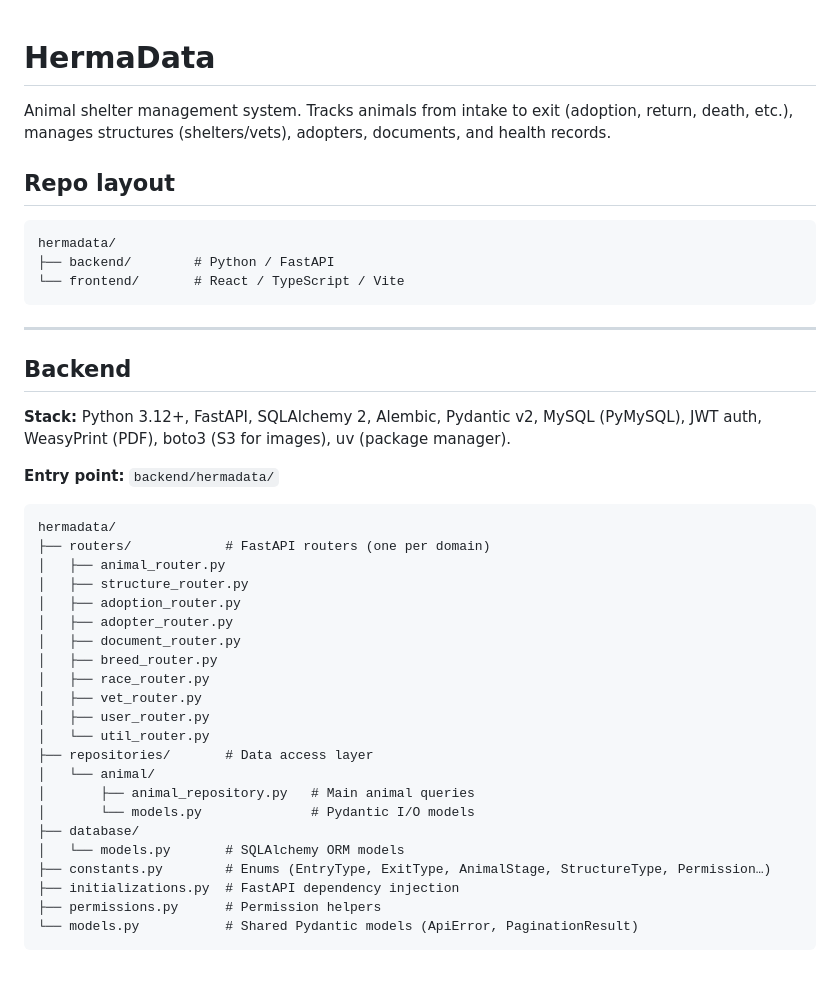
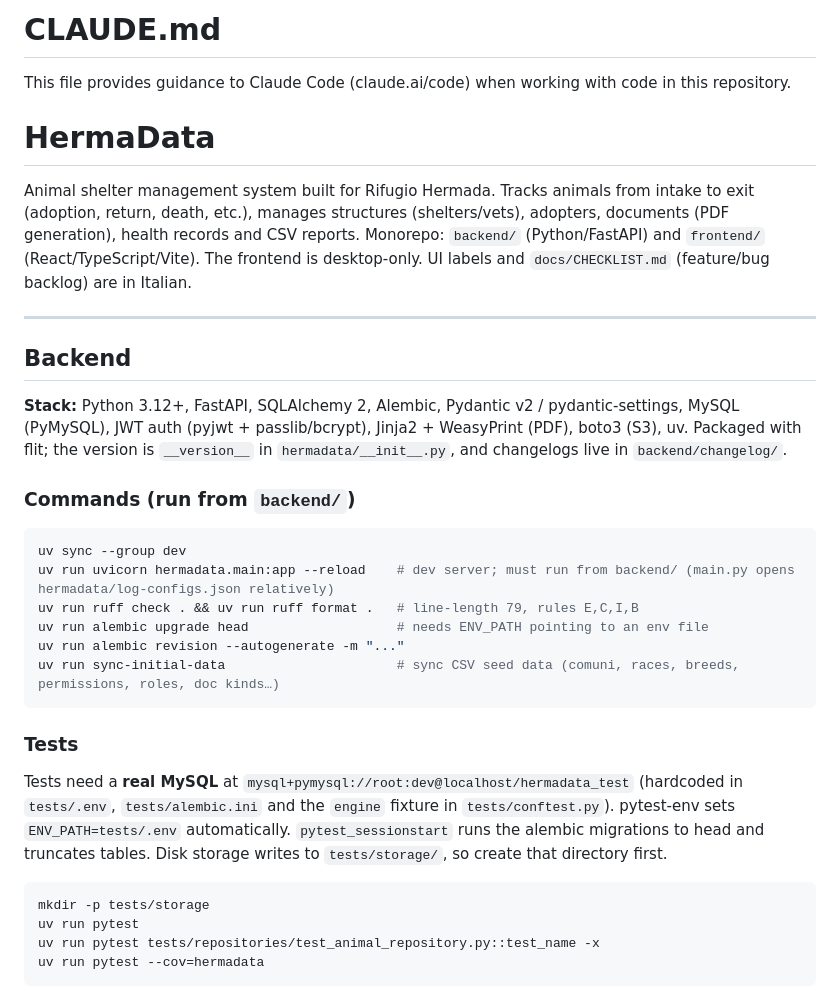
Before and after one commit to samu9/hermadata, a Markdown page: CLAUDE.md, the part around one of its changes. Rendered like a GitHub page.

````diff
--- a/CLAUDE.md
+++ b/CLAUDE.md
@@ -1,44 +1,35 @@
+# CLAUDE.md
+
+This file provides guidance to Claude Code (claude.ai/code) when working with code in this repository.
+
 # HermaData
 
-Animal shelter management system. Tracks animals from intake to exit (adoption, return, death, etc.), manages structures (shelters/vets), adopters, documents, and health records.
-
-## Repo layout
-
-```
-hermadata/
-├── backend/        # Python / FastAPI
-└── frontend/       # React / TypeScript / Vite
-```
+Animal shelter management system built for Rifugio Hermada. Tracks animals from intake to exit (adoption, return, death, etc.), manages structures (shelters/vets), adopters, documents (PDF generation), health records and CSV reports. Monorepo: `backend/` (Python/FastAPI) and `frontend/` (React/TypeScript/Vite). The frontend is desktop-only. UI labels and `docs/CHECKLIST.md` (feature/bug backlog) are in Italian.
 
 ---
 
 ## Backend
 
-**Stack:** Python 3.12+, FastAPI, SQLAlchemy 2, Alembic, Pydantic v2, MySQL (PyMySQL), JWT auth, WeasyPrint (PDF), boto3 (S3 for images), uv (package manager).
+**Stack:** Python 3.12+, FastAPI, SQLAlchemy 2, Alembic, Pydantic v2 / pydantic-settings, MySQL (PyMySQL), JWT auth (pyjwt + passlib/bcrypt), Jinja2 + WeasyPrint (PDF), boto3 (S3), uv. Packaged with flit; the version is `__version__` in `hermadata/__init__.py`, and changelogs live in `backend/changelog/`.
 
-**Entry point:** `backend/hermadata/`
+### Commands (run from `backend/`)
 
+```bash
+uv sync --group dev
+uv run uvicorn hermadata.main:app --reload    # dev server; must run from backend/ (main.py opens hermadata/log-configs.json relatively)
+uv run ruff check . && uv run ruff format .   # line-length 79, rules E,C,I,B
+uv run alembic upgrade head                   # needs ENV_PATH pointing to an env file
+uv run alembic revision --autogenerate -m "..."
+uv run sync-initial-data                      # sync CSV seed data (comuni, races, breeds, permissions, roles, doc kinds…)
 ```
-hermadata/
-├── routers/            # FastAPI routers (one per domain)
-│   ├── animal_router.py
-│   ├── structure_router.py
-│   ├── adoption_router.py
-│   ├── adopter_router.py
-│   ├── document_router.py
-│   ├── breed_router.py
-│   ├── race_router.py
-│   ├── vet_router.py
-│   ├── user_router.py
-│   └── util_router.py
-├── repositories/       # Data access layer
-│   └── animal/
-│       ├── animal_repository.py   # Main animal queries
-│       └── models.py              # Pydantic I/O models
-├── database/
-│   └── models.py       # SQLAlchemy ORM models
-├── constants.py        # Enums (EntryType, ExitType, AnimalStage, StructureType, Permission…)
-├── initializations.py  # FastAPI dependency injection
-├── permissions.py      # Permission helpers
-└── models.py           # Shared Pydantic models (ApiError, PaginationResult)
+
+### Tests
+
+Tests need a **real MySQL** at `mysql+pymysql://root:dev@localhost/hermadata_test` (hardcoded in `tests/.env`, `tests/alembic.ini` and the `engine` fixture in `tests/conftest.py`). pytest-env sets `ENV_PATH=tests/.env` automatically. `pytest_sessionstart` runs the alembic migrations to head and truncates tables. Disk storage writes to `tests/storage/`, so create that directory first.
+
+```bash
+mkdir -p tests/storage
+uv run pytest
+uv run pytest tests/repositories/test_animal_repository.py::test_name -x
+uv run pytest --cov=hermadata
 ```
````
Also changed, not shown: other parts of CLAUDE.md (+53 -79 lines).
